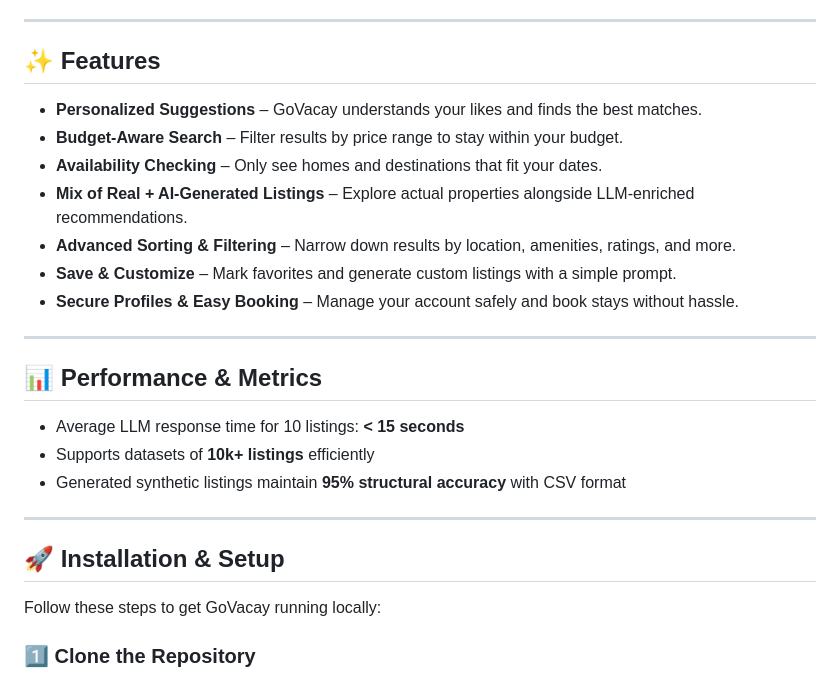
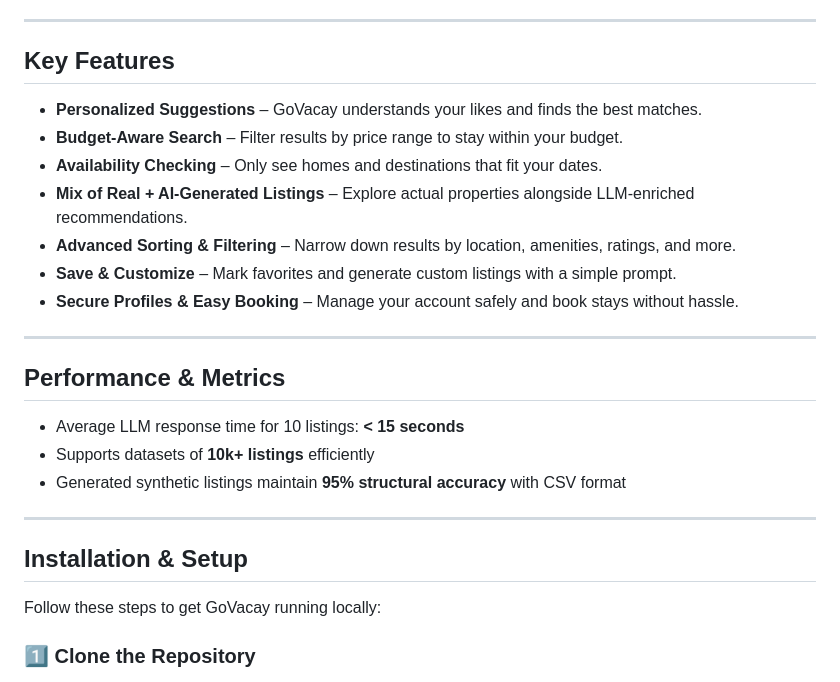
Before and after one commit to 2002-ishaan/SummerHome-Project-Repo, a Markdown page: README.md, the part around one of its changes. GitHub-like rendering.

Commit message:
Refactor README headings and remove emojis

```diff
--- a/README.md
+++ b/README.md
@@ -58,7 +58,7 @@ Travelers often spend hours manually searching and comparing vacation rentals ac
 
 ---
 
-## ✨ Features
+## Key Features
 
 - **Personalized Suggestions** – GoVacay understands your likes and finds the best matches.
 - **Budget-Aware Search** – Filter results by price range to stay within your budget.
@@ -70,7 +70,7 @@ Travelers often spend hours manually searching and comparing vacation rentals ac
 
 ---
 
-## 📊 Performance & Metrics
+## Performance & Metrics
 
 - Average LLM response time for 10 listings: **< 15 seconds**
 - Supports datasets of **10k+ listings** efficiently
@@ -78,7 +78,7 @@ Travelers often spend hours manually searching and comparing vacation rentals ac
 
 ---
 
-## 🚀 Installation & Setup
+## Installation & Setup
 
 Follow these steps to get GoVacay running locally:
 
```
Also changed, not shown: other parts of README.md (+5 -5 lines).
